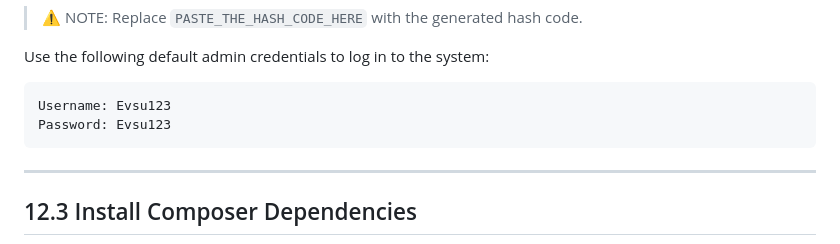
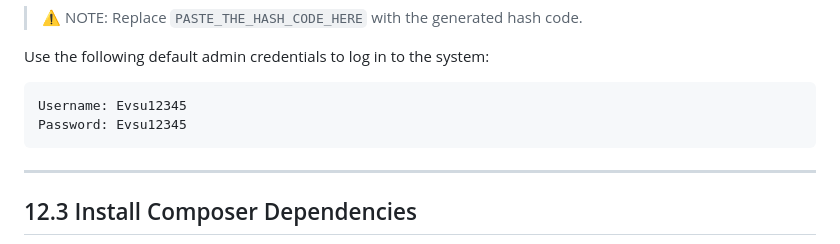
Before and after one commit to cyberknight-web/Development-of-a-Smart-Library-Circulation-System-with-QR-Code-Integration, a Markdown page: README.md, the part around the change. Drawn GitHub-style.

````diff
--- a/README.md
+++ b/README.md
@@ -1089,8 +1089,8 @@ VALUES ('Evsu123', 'PASTE_THE_HASH_CODE_HERE');
 Use the following default admin credentials to log in to the system:
 
 ```plaintext
-Username: Evsu123
-Password: Evsu123
+Username: Evsu12345
+Password: Evsu12345
 ```
 
 ---
````
